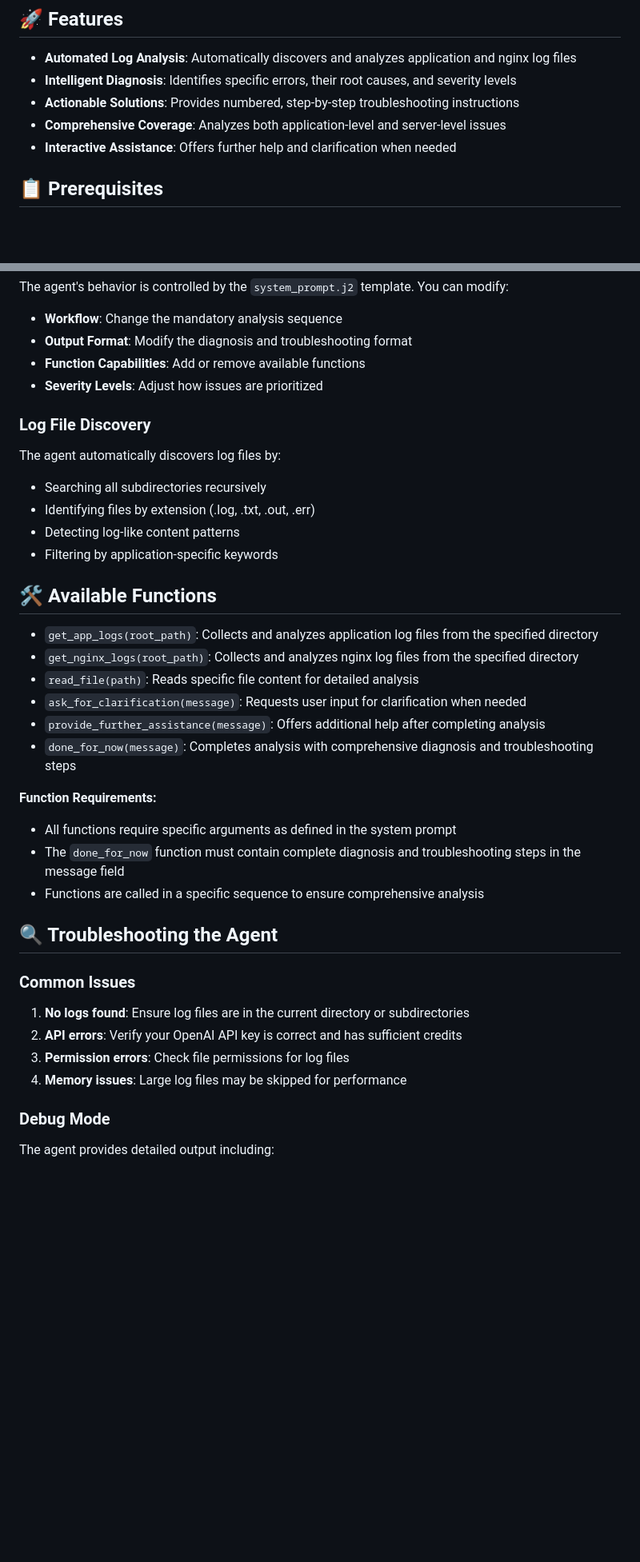
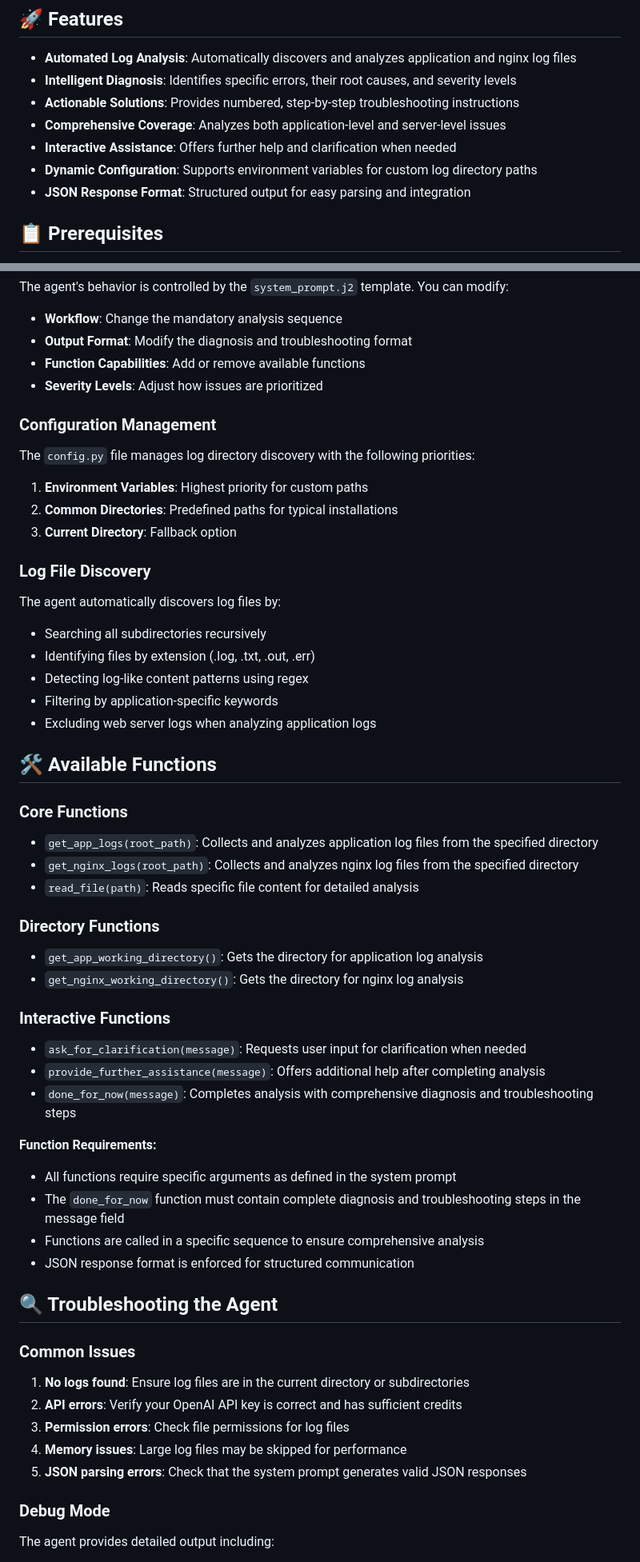
Before and after one commit to LatifahFall/Troubleshooting-Agent, a Markdown page: README.md, 2 parts joined by grey strips. Shown at 80% size. GitHub-like rendering; blank space fills up the shorter version.

```diff
--- a/README.md
+++ b/README.md
@@ -9,6 +9,8 @@ Tetra is an intelligent troubleshooting assistant developed to help identify, di
 - **Actionable Solutions**: Provides numbered, step-by-step troubleshooting instructions
 - **Comprehensive Coverage**: Analyzes both application-level and server-level issues
 - **Interactive Assistance**: Offers further help and clarification when needed
+- **Dynamic Configuration**: Supports environment variables for custom log directory paths
+- **JSON Response Format**: Structured output for easy parsing and integration
 
 ## 📋 Prerequisites
 
@@ -155,19 +168,35 @@ The agent's behavior is controlled by the `system_prompt.j2` template. You can m
 - **Function Capabilities**: Add or remove available functions
 - **Severity Levels**: Adjust how issues are prioritized
 
+### Configuration Management
+
+The `config.py` file manages log directory discovery with the following priorities:
+
+1. **Environment Variables**: Highest priority for custom paths
+2. **Common Directories**: Predefined paths for typical installations
+3. **Current Directory**: Fallback option
+
 ### Log File Discovery
 
 The agent automatically discovers log files by:
 - Searching all subdirectories recursively
 - Identifying files by extension (.log, .txt, .out, .err)
-- Detecting log-like content patterns
+- Detecting log-like content patterns using regex
 - Filtering by application-specific keywords
+- Excluding web server logs when analyzing application logs
 
 ## 🛠️ Available Functions
 
+### Core Functions
 - `get_app_logs(root_path)`: Collects and analyzes application log files from the specified directory
 - `get_nginx_logs(root_path)`: Collects and analyzes nginx log files from the specified directory
 - `read_file(path)`: Reads specific file content for detailed analysis
+
+### Directory Functions
+- `get_app_working_directory()`: Gets the directory for application log analysis
+- `get_nginx_working_directory()`: Gets the directory for nginx log analysis
+
+### Interactive Functions
 - `ask_for_clarification(message)`: Requests user input for clarification when needed
 - `provide_further_assistance(message)`: Offers additional help after completing analysis
 - `done_for_now(message)`: Completes analysis with comprehensive diagnosis and troubleshooting steps
@@ -176,6 +205,7 @@ The agent automatically discovers log files by:
 - All functions require specific arguments as defined in the system prompt
 - The `done_for_now` function must contain complete diagnosis and troubleshooting steps in the message field
 - Functions are called in a specific sequence to ensure comprehensive analysis
+- JSON response format is enforced for structured communication
 
 ## 🔍 Troubleshooting the Agent
 
@@ -185,6 +215,7 @@ The agent automatically discovers log files by:
 2. **API errors**: Verify your OpenAI API key is correct and has sufficient credits
 3. **Permission errors**: Check file permissions for log files
 4. **Memory issues**: Large log files may be skipped for performance
+5. **JSON parsing errors**: Check that the system prompt generates valid JSON responses
 
 ### Debug Mode
 
```
Also changed, not shown: other parts of README.md (+60 -38 lines).
